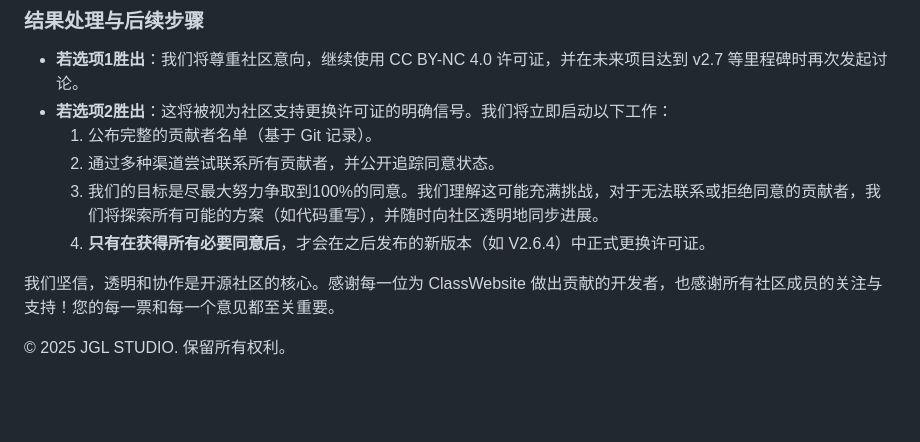
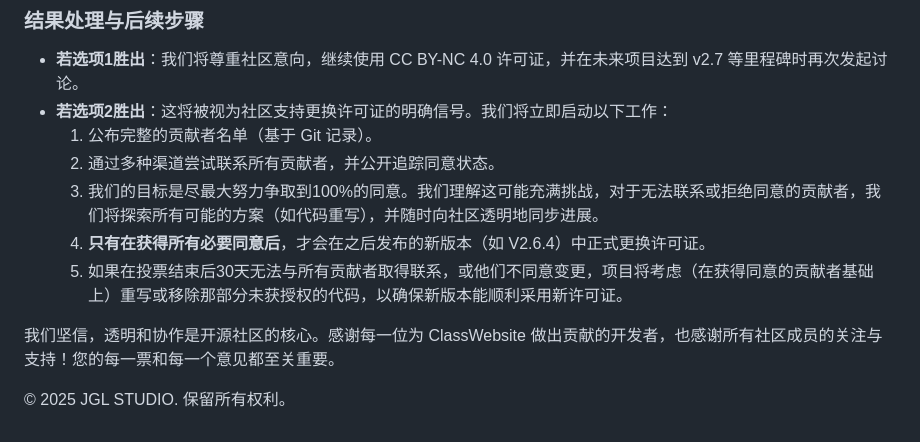
Before and after one commit to jiugulixiaoniu/Class-Website-V2.5, a Markdown page: README.md, the part around one of its changes. GitHub-like rendering; blank space fills up the shorter version.

```diff
--- a/README.md
+++ b/README.md
@@ -125,8 +125,10 @@ ClassWebsite 项目目前采用 **CC BY-NC 4.0** 许可证。我们收到部分
     2.  通过多种渠道尝试联系所有贡献者，并公开追踪同意状态。
     3.  我们的目标是尽最大努力争取到100%的同意。我们理解这可能充满挑战，对于无法联系或拒绝同意的贡献者，我们将探索所有可能的方案（如代码重写），并随时向社区透明地同步进展。
     4.  **只有在获得所有必要同意后**，才会在之后发布的新版本（如 V2.6.4）中正式更换许可证。
+    5.  如果在投票结束后30天无法与所有贡献者取得联系，或他们不同意变更，项目将考虑（在获得同意的贡献者基础上）重写或移除那部分未获授权的代码，以确保新版本能顺利采用新许可证。
 
 我们坚信，透明和协作是开源社区的核心。感谢每一位为 ClassWebsite 做出贡献的开发者，也感谢所有社区成员的关注与支持！您的每一票和每一个意见都至关重要。
 
 
+
 © 2025 JGL STUDIO. 保留所有权利。
```
Also changed, not shown: other parts of README.md (+1 -1 lines).
